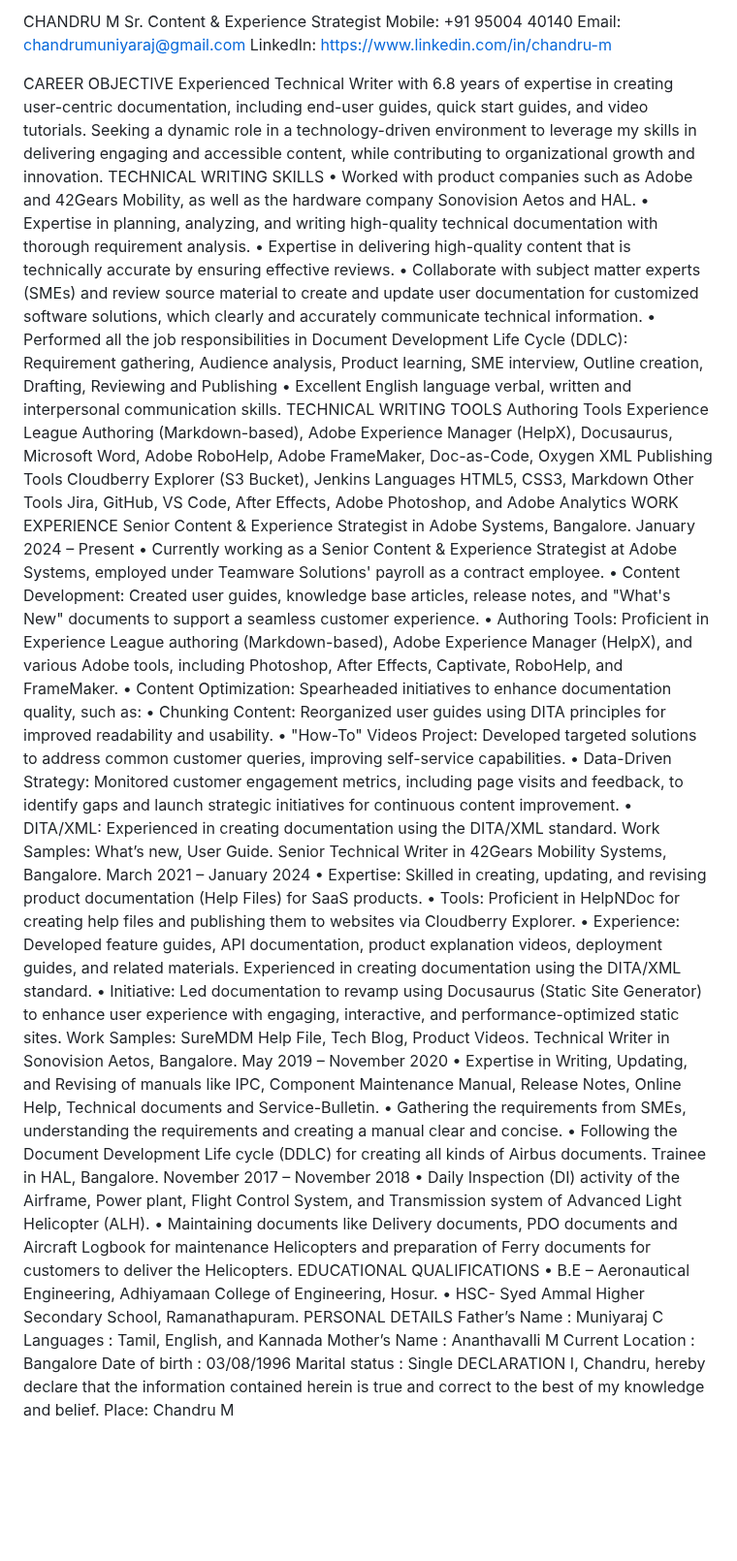
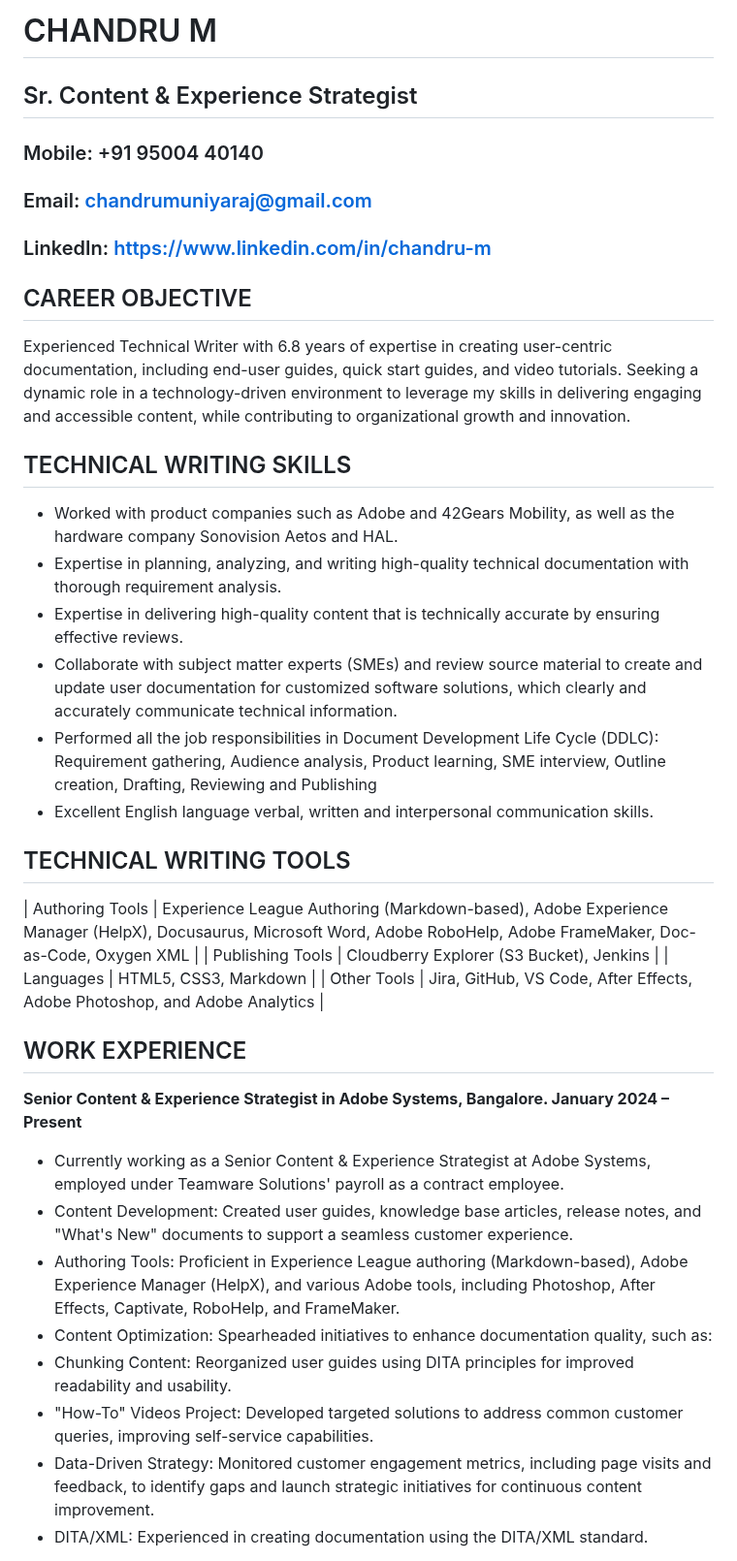
Before and after one commit to chandru-raj/Chandru-Technical-Writer, a Markdown page: README.md, the part around one of its changes. Shown at 97% size. Rendered like a GitHub page; blank space fills up the shorter version.

```diff
--- a/README.md
+++ b/README.md
@@ -1,58 +1,38 @@
-CHANDRU M
-Sr. Content & Experience Strategist
-Mobile: +91 95004 40140
-Email:  chandrumuniyaraj@gmail.com
-LinkedIn: https://www.linkedin.com/in/chandru-m
+# CHANDRU M
+## Sr. Content & Experience Strategist
+### Mobile: +91 95004 40140
+### Email:  chandrumuniyaraj@gmail.com
+### LinkedIn: https://www.linkedin.com/in/chandru-m
 
+## CAREER OBJECTIVE
 
+Experienced Technical Writer with 6.8 years of expertise in creating user-centric documentation, including end-user guides, quick start guides, and video tutorials. Seeking a dynamic role in a technology-driven environment to leverage my skills in delivering engaging and accessible content, while contributing to organizational growth and innovation.
 
+## TECHNICAL WRITING SKILLS
 
+* Worked with product companies such as Adobe and 42Gears Mobility, as well as the hardware company Sonovision Aetos and HAL.
+*	Expertise in planning, analyzing, and writing high-quality technical documentation with thorough requirement analysis.
+*	Expertise in delivering high-quality content that is technically accurate by ensuring effective reviews.
+*	Collaborate with subject matter experts (SMEs) and review source material to create and update user documentation for customized software solutions, which clearly and accurately communicate technical information.
+*	Performed all the job responsibilities in Document Development Life Cycle (DDLC): Requirement gathering, Audience analysis, Product learning, SME interview, Outline creation, Drafting, Reviewing and Publishing
+*	Excellent English language verbal, written and interpersonal communication skills.
 
-CAREER OBJECTIVE
-Experienced Technical Writer with 6.8 years of expertise in creating user-centric documentation, including end-user guides, quick start guides, and video tutorials. Seeking a dynamic role in a technology-driven environment to leverage my skills in delivering engaging and accessible content, while contributing to organizational growth and innovation.
-TECHNICAL WRITING SKILLS
-•	Worked with product companies such as Adobe and 42Gears Mobility, as well as the hardware company Sonovision Aetos and HAL.
-•	Expertise in planning, analyzing, and writing high-quality technical documentation with thorough requirement analysis.
-•	Expertise in delivering high-quality content that is technically accurate by ensuring effective reviews.
-•	Collaborate with subject matter experts (SMEs) and review source material to create and update user documentation for customized software solutions, which clearly and accurately communicate technical information.
-•	Performed all the job responsibilities in Document Development Life Cycle (DDLC): Requirement gathering, Audience analysis, Product learning, SME interview, Outline creation, Drafting, Reviewing and Publishing
-•	Excellent English language verbal, written and interpersonal communication skills.
-TECHNICAL WRITING TOOLS
-Authoring Tools	Experience League Authoring (Markdown-based), Adobe Experience Manager (HelpX), Docusaurus, Microsoft Word, Adobe RoboHelp, Adobe FrameMaker, Doc-as-Code, Oxygen XML
-Publishing Tools	Cloudberry Explorer (S3 Bucket), Jenkins
-Languages	HTML5, CSS3, Markdown
-Other Tools	Jira, GitHub, VS Code, After Effects, Adobe Photoshop, and Adobe Analytics
-WORK EXPERIENCE
-Senior Content & Experience Strategist in Adobe Systems, Bangalore.       January 2024 – Present
-•	Currently working as a Senior Content & Experience Strategist at Adobe Systems, employed under Teamware Solutions' payroll as a contract employee.
-•	Content Development: Created user guides, knowledge base articles, release notes, and "What's New" documents to support a seamless customer experience.
-•	Authoring Tools: Proficient in Experience League authoring (Markdown-based), Adobe Experience Manager (HelpX), and various Adobe tools, including Photoshop, After Effects, Captivate, RoboHelp, and FrameMaker.
-•	Content Optimization: Spearheaded initiatives to enhance documentation quality, such as:
-•	Chunking Content: Reorganized user guides using DITA principles for improved readability and usability.
-•	"How-To" Videos Project: Developed targeted solutions to address common customer queries, improving self-service capabilities.
-•	Data-Driven Strategy: Monitored customer engagement metrics, including page visits and feedback, to identify gaps and launch strategic initiatives for continuous content improvement.
-•	DITA/XML: Experienced in creating documentation using the DITA/XML standard.
-Work Samples: What’s new, User Guide.
-Senior Technical Writer in 42Gears Mobility Systems, Bangalore.       March 2021 – January 2024
-•	Expertise: Skilled in creating, updating, and revising product documentation (Help Files) for SaaS products.
-•	Tools: Proficient in HelpNDoc for creating help files and publishing them to websites via Cloudberry Explorer.
-•	Experience: Developed feature guides, API documentation, product explanation videos, deployment guides, and related materials. Experienced in creating documentation using the DITA/XML standard.
-•	Initiative: Led documentation to revamp using Docusaurus (Static Site Generator) to enhance user experience with engaging, interactive, and performance-optimized static sites.
-Work Samples: SureMDM Help File, Tech Blog, Product Videos.
-Technical Writer in Sonovision Aetos, Bangalore.                              May 2019 – November 2020
-•	Expertise in Writing, Updating, and Revising of manuals like IPC, Component Maintenance Manual, Release Notes, Online Help, Technical documents and Service-Bulletin.
-•	Gathering the requirements from SMEs, understanding the requirements and creating a manual clear and concise.
-•	Following the Document Development Life cycle (DDLC) for creating all kinds of Airbus documents.
-Trainee in HAL, Bangalore. 					      November 2017 – November 2018
-•	Daily Inspection (DI) activity of the Airframe, Power plant, Flight Control System, and Transmission system of Advanced Light Helicopter (ALH).
-•	Maintaining documents like Delivery documents, PDO documents and Aircraft Logbook for maintenance Helicopters and preparation of Ferry documents for customers to deliver the Helicopters.
-EDUCATIONAL QUALIFICATIONS
-•	B.E – Aeronautical Engineering, Adhiyamaan College of Engineering, Hosur.
-•	HSC- Syed Ammal Higher Secondary School, Ramanathapuram.
-PERSONAL DETAILS
-Father’s Name 	: Muniyaraj C 	Languages 	: Tamil, English, and Kannada
-Mother’s Name	: Ananthavalli M	Current Location	: Bangalore
-Date of birth 	: 03/08/1996 	Marital status  	: Single
-DECLARATION
-I, Chandru, hereby declare that the information contained herein is true and correct to the best of my knowledge and belief.
-Place: 										Chandru M
+## TECHNICAL WRITING TOOLS
+| Authoring Tools |	Experience League Authoring (Markdown-based), Adobe Experience Manager (HelpX), Docusaurus, Microsoft Word, Adobe RoboHelp, Adobe FrameMaker, Doc-as-Code, Oxygen XML |
+| Publishing Tools | Cloudberry Explorer (S3 Bucket), Jenkins |
+| Languages |	HTML5, CSS3, Markdown |
+| Other Tools |	Jira, GitHub, VS Code, After Effects, Adobe Photoshop, and Adobe Analytics |
+
+## WORK EXPERIENCE
+
+**Senior Content & Experience Strategist in Adobe Systems, Bangalore.       January 2024 – Present**
+
+* Currently working as a Senior Content & Experience Strategist at Adobe Systems, employed under Teamware Solutions' payroll as a contract employee.
+* Content Development: Created user guides, knowledge base articles, release notes, and "What's New" documents to support a seamless customer experience.
+* Authoring Tools: Proficient in Experience League authoring (Markdown-based), Adobe Experience Manager (HelpX), and various Adobe tools, including Photoshop, After Effects, Captivate, RoboHelp, and FrameMaker.
+* Content Optimization: Spearheaded initiatives to enhance documentation quality, such as:
+* Chunking Content: Reorganized user guides using DITA principles for improved readability and usability.
+* "How-To" Videos Project: Developed targeted solutions to address common customer queries, improving self-service capabilities.
+* Data-Driven Strategy: Monitored customer engagement metrics, including page visits and feedback, to identify gaps and launch strategic initiatives for continuous content improvement.
+* DITA/XML: Experienced in creating documentation using the DITA/XML standard.
+
```
Also changed, not shown: other parts of README.md (+26 -0 lines).
